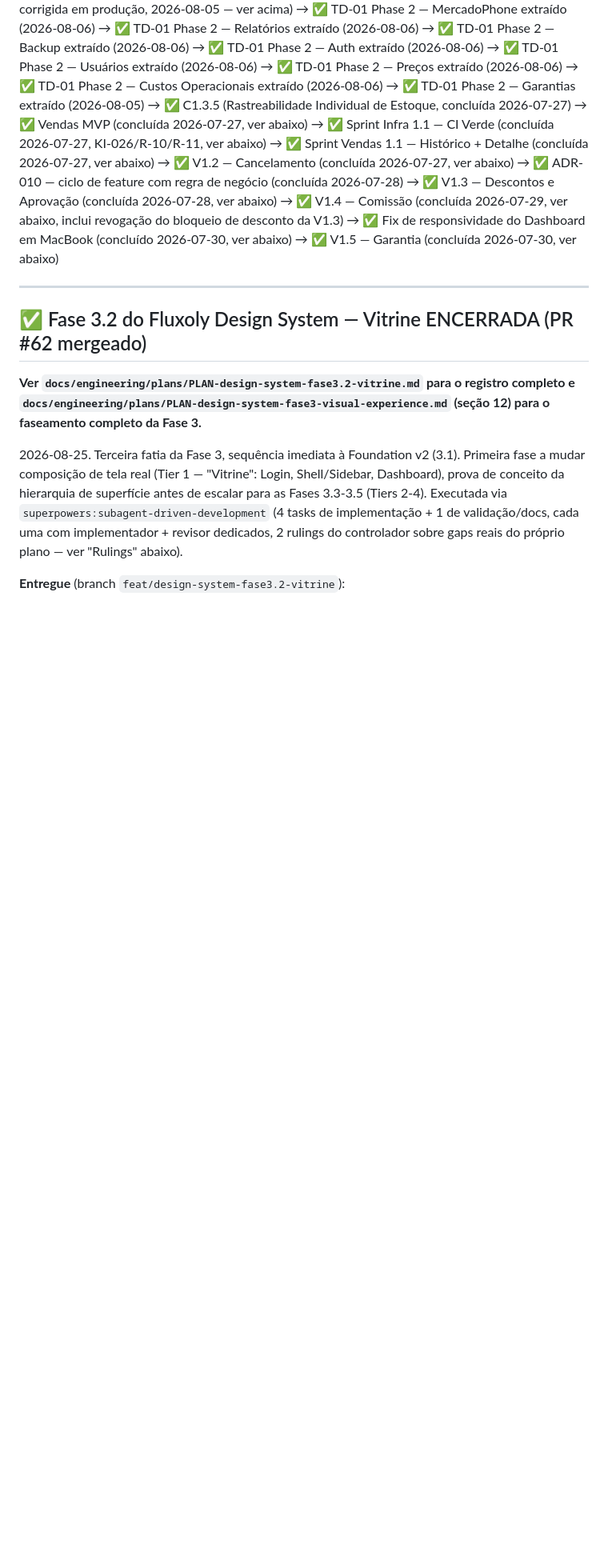
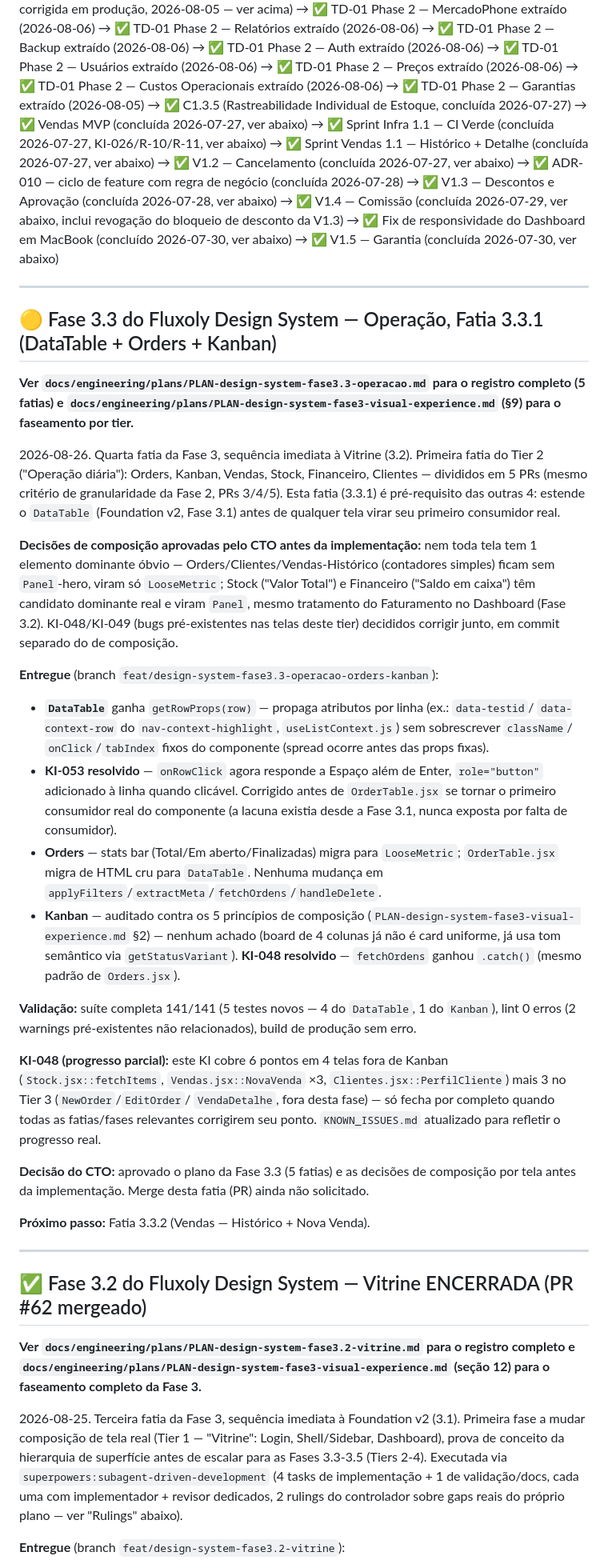
Before and after one commit to TaldoDustin/assistencia_system, a Markdown page: docs/operations/PROJECT_STATUS.md, the part around one of its changes. Shown at 80% size. Drawn GitHub-style; blank space fills up the shorter version.

Commit message:
docs(design-system): registrar Fatia 3.3.1 (DataTable + Orders + Kanban) em PROJECT_STATUS/CHANGELOG
Co-Authored-By: Claude Sonnet 5 <noreply@anthropic.com>
Claude-Session: https://claude.ai/code/session_018nmWH5FrUZpHZTR7zja93m

```diff
--- a/docs/operations/PROJECT_STATUS.md
+++ b/docs/operations/PROJECT_STATUS.md
@@ -106,6 +113,52 @@ Financeiro Mínimo — backend implementado e validado (BR-067 a BR-069, 2026-08
 
 ---
 
+## 🟡 Fase 3.3 do Fluxoly Design System — Operação, Fatia 3.3.1 (DataTable + Orders + Kanban)
+
+**Ver `docs/engineering/plans/PLAN-design-system-fase3.3-operacao.md` para o registro completo (5
+fatias) e `docs/engineering/plans/PLAN-design-system-fase3-visual-experience.md` (§9) para o
+faseamento por tier.**
+
+2026-08-26. Quarta fatia da Fase 3, sequência imediata à Vitrine (3.2). Primeira fatia do Tier 2
+("Operação diária"): Orders, Kanban, Vendas, Stock, Financeiro, Clientes — divididos em 5 PRs (mesmo
+critério de granularidade da Fase 2, PRs 3/4/5). Esta fatia (3.3.1) é pré-requisito das outras 4: estende
+o `DataTable` (Foundation v2, Fase 3.1) antes de qualquer tela virar seu primeiro consumidor real.
+
+**Decisões de composição aprovadas pelo CTO antes da implementação:** nem toda tela tem 1 elemento
+dominante óbvio — Orders/Clientes/Vendas-Histórico (contadores simples) ficam sem `Panel`-hero, viram só
+`LooseMetric`; Stock ("Valor Total") e Financeiro ("Saldo em caixa") têm candidato dominante real e viram
+`Panel`, mesmo tratamento do Faturamento no Dashboard (Fase 3.2). KI-048/KI-049 (bugs pré-existentes nas
+telas deste tier) decididos corrigir junto, em commit separado do de composição.
+
+**Entregue** (branch `feat/design-system-fase3.3-operacao-orders-kanban`):
+- **`DataTable`** ganha `getRowProps(row)` — propaga atributos por linha (ex.: `data-testid`/
+  `data-context-row` do `nav-context-highlight`, `useListContext.js`) sem sobrescrever `className`/
+  `onClick`/`tabIndex` fixos do componente (spread ocorre antes das props fixas).
+- **KI-053 resolvido** — `onRowClick` agora responde a Espaço além de Enter, `role="button"` adicionado à
+  linha quando clicável. Corrigido antes de `OrderTable.jsx` se tornar o primeiro consumidor real do
+  componente (a lacuna existia desde a Fase 3.1, nunca exposta por falta de consumidor).
+- **Orders** — stats bar (Total/Em aberto/Finalizadas) migra para `LooseMetric`; `OrderTable.jsx` migra de
+  HTML cru para `DataTable`. Nenhuma mudança em `applyFilters`/`extractMeta`/`fetchOrdens`/`handleDelete`.
+- **Kanban** — auditado contra os 5 princípios de composição (`PLAN-design-system-fase3-visual-
+  experience.md` §2) — nenhum achado (board de 4 colunas já não é card uniforme, já usa tom semântico via
+  `getStatusVariant`). **KI-048 resolvido** — `fetchOrdens` ganhou `.catch()` (mesmo padrão de
+  `Orders.jsx`).
+
+**Validação:** suíte completa 141/141 (5 testes novos — 4 do `DataTable`, 1 do `Kanban`), lint 0 erros (2
+warnings pré-existentes não relacionados), build de produção sem erro.
+
+**KI-048 (progresso parcial):** este KI cobre 6 pontos em 4 telas fora de Kanban (`Stock.jsx::fetchItems`,
+`Vendas.jsx::NovaVenda` ×3, `Clientes.jsx::PerfilCliente`) mais 3 no Tier 3 (`NewOrder`/`EditOrder`/
+`VendaDetalhe`, fora desta fase) — só fecha por completo quando todas as fatias/fases relevantes
+corrigirem seu ponto. `KNOWN_ISSUES.md` atualizado para refletir o progresso real.
+
+**Decisão do CTO:** aprovado o plano da Fase 3.3 (5 fatias) e as decisões de composição por tela antes da
+implementação. Merge desta fatia (PR) ainda não solicitado.
+
+**Próximo passo:** Fatia 3.3.2 (Vendas — Histórico + Nova Venda).
+
+---
+
 ## ✅ Fase 3.2 do Fluxoly Design System — Vitrine ENCERRADA (PR #62 mergeado)
 
 **Ver `docs/engineering/plans/PLAN-design-system-fase3.2-vitrine.md` para o registro completo e
```
Also changed, not shown: other parts of docs/operations/PROJECT_STATUS.md (+8 -1 lines), docs/operations/CHANGELOG.md (+13 -0 lines).
